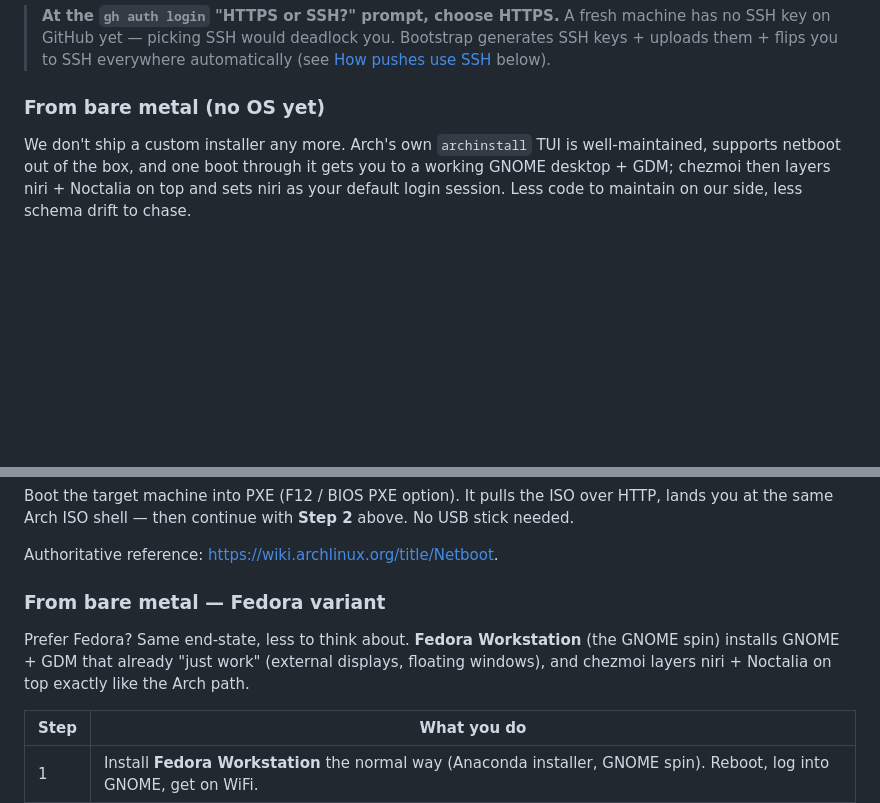
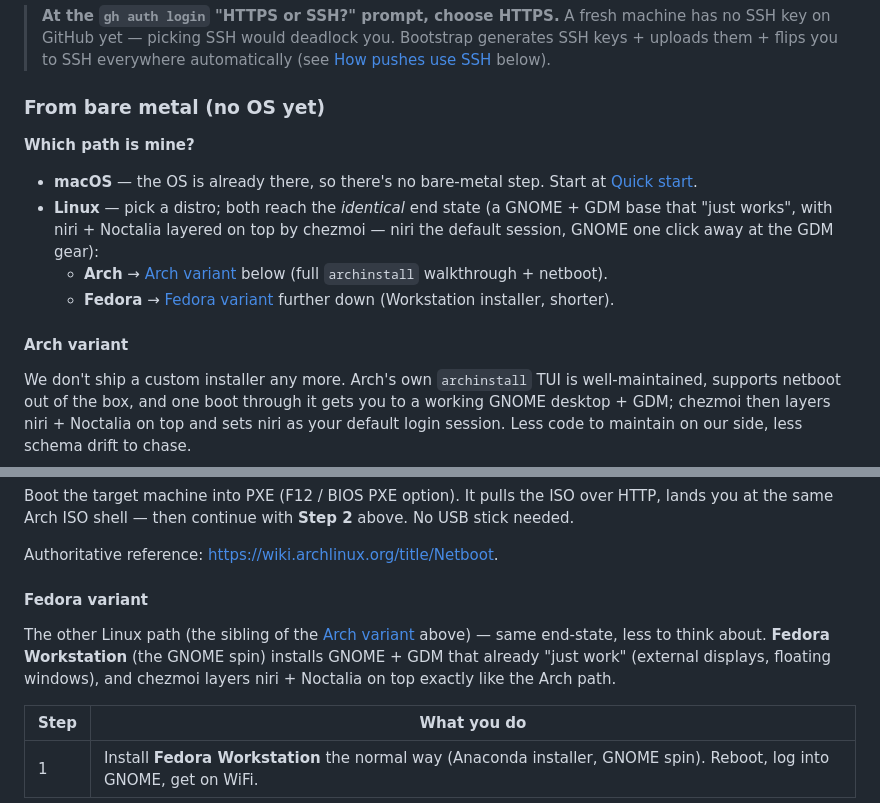
Before and after one commit to morrieinmaas/athome, a Markdown page: README.md, 2 parts joined by grey strips. Rendered like a GitHub page; blank space fills up the shorter version.

Commit message:
docs(readme): unify bare-metal setup across OSes (macOS/Arch/Fedora orientation + cross-links)

```diff
--- a/README.md
+++ b/README.md
@@ -69,6 +69,18 @@ non-interactive automatically.
 > automatically (see [How pushes use SSH](#how-pushes-use-ssh-and-clones-stay-https) below).
 
 ### From bare metal (no OS yet)
+
+**Which path is mine?**
+
+- **macOS** — the OS is already there, so there's no bare-metal step. Start at
+  [Quick start](#quick-start-fresh-machine).
+- **Linux** — pick a distro; both reach the *identical* end state (a GNOME + GDM
+  base that "just works", with niri + Noctalia layered on top by chezmoi — niri
+  the default session, GNOME one click away at the GDM gear):
+  - **Arch** → [Arch variant](#arch-variant) below (full `archinstall` walkthrough + netboot).
+  - **Fedora** → [Fedora variant](#fedora-variant) further down (Workstation installer, shorter).
+
+#### Arch variant
 
 We don't ship a custom installer any more. Arch's own `archinstall` TUI
 is well-maintained, supports netboot out of the box, and one boot
@@ -211,12 +223,12 @@ with **Step 2** above. No USB stick needed.
 
 Authoritative reference: <https://wiki.archlinux.org/title/Netboot>.
 
-### From bare metal — Fedora variant
+#### Fedora variant
 
-Prefer Fedora? Same end-state, less to think about. **Fedora Workstation** (the
-GNOME spin) installs GNOME + GDM that already "just work" (external displays,
-floating windows), and chezmoi layers niri + Noctalia on top exactly like the
-Arch path.
+The other Linux path (the sibling of the [Arch variant](#arch-variant) above) —
+same end-state, less to think about. **Fedora Workstation** (the GNOME spin)
+installs GNOME + GDM that already "just work" (external displays, floating
+windows), and chezmoi layers niri + Noctalia on top exactly like the Arch path.
 
 | Step | What you do |
 | --- | --- |
```
